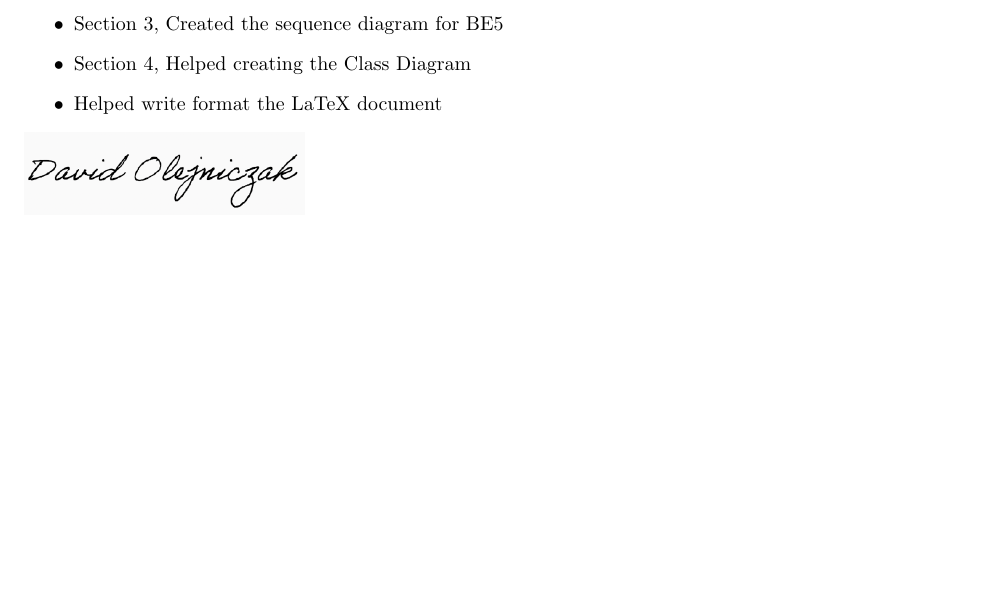
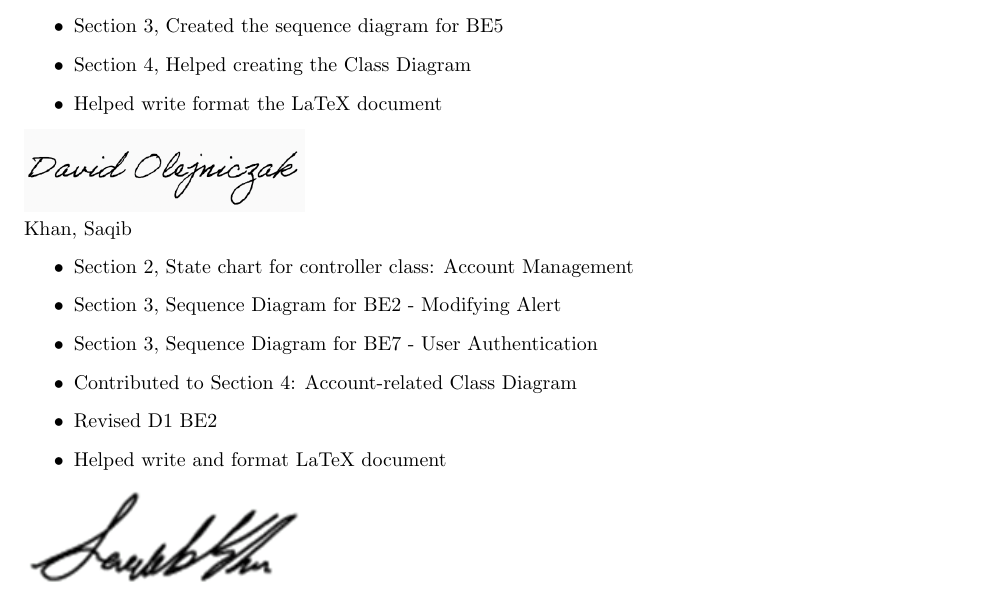
Before and after one commit to vanessa-laii/3A04-T01-Group4, a LaTeX document (SE3A04_D3_Template.tex): part of page 6 of 6 before the commit and part of page 8 of 8 after it, cut so that both start at the same text, the shorter picture padded with empty space. Compiled offline with pdfLaTeX.

Commit message:
added all parts completed

```diff
--- a/SE3A04_D3_Template.tex
+++ b/SE3A04_D3_Template.tex
@@ -162,6 +183,18 @@ Olejniczak, David
 \end{itemize}
 \includegraphics[width=0.3\textwidth]{images/David}
 
+\noindent
+Khan, Saqib
+\begin{itemize}
+\item Section 2, State chart for controller class: Account Management
+\item Section 3, Sequence Diagram for BE2 - Modifying Alert
+\item Section 3, Sequence Diagram for BE7 - User Authentication
+\item Contributed to Section 4: Account-related Class Diagram
+\item Revised D1 BE2
+\item Helped write and format LaTeX document
+\end{itemize}
+\includegraphics[width=0.3\textwidth]{images/Saqib}
+
 
 
 % End Section
```
Also changed, not shown: ImagesD3/BE2.png (added), ImagesD3/BE7.png (added), ImagesD3/State Account Management.png (added), SE3A04_D3_Template.tex (21 more changed lines).
